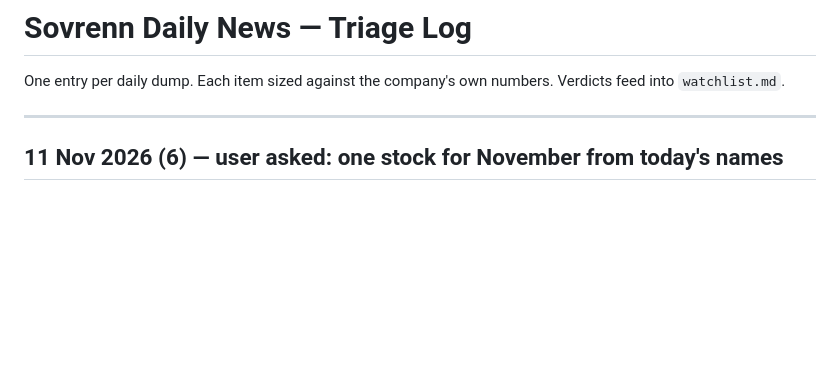
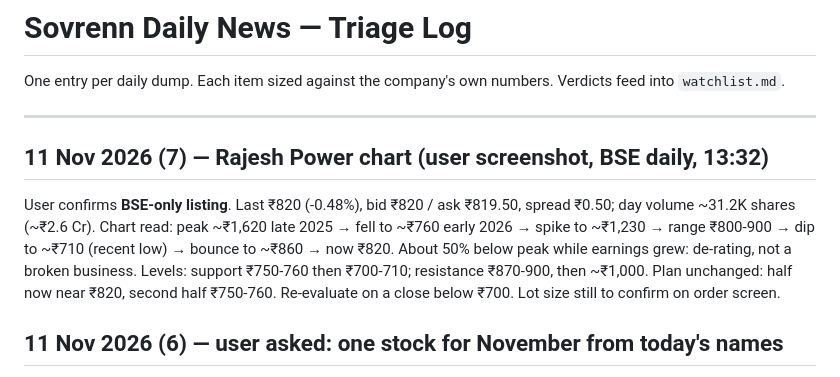
Before and after one commit to drkishorespatil-dev/researchmd, a Markdown page: sovrenn/daily-log.md, the part around the change. Drawn GitHub-style; blank space fills up the shorter version.

Commit message:
Log Rajesh Power chart: BSE-only confirmed, entry levels set
Co-Authored-By: Claude Opus 5.5 <noreply@anthropic.com>
Claude-Session: https://claude.ai/code/session_01UbABVwDGqHH5EoA6eiGBAZ

```diff
--- a/sovrenn/daily-log.md
+++ b/sovrenn/daily-log.md
@@ -4,6 +4,14 @@ One entry per daily dump. Each item sized against the company's own numbers.
 Verdicts feed into `watchlist.md`.
 
 ---
+
+## 11 Nov 2026 (7) — Rajesh Power chart (user screenshot, BSE daily, 13:32)
+
+User confirms **BSE-only listing**. Last ₹820 (-0.48%), bid ₹820 / ask ₹819.50, spread ₹0.50; day volume ~31.2K shares (~₹2.6 Cr).
+Chart read: peak ~₹1,620 late 2025 → fell to ~₹760 early 2026 → spike to ~₹1,230 → range ₹800-900 → dip to ~₹710 (recent low)
+→ bounce to ~₹860 → now ₹820. About 50% below peak while earnings grew: de-rating, not a broken business.
+Levels: support ₹750-760 then ₹700-710; resistance ₹870-900, then ~₹1,000.
+Plan unchanged: half now near ₹820, second half ₹750-760. Re-evaluate on a close below ₹700. Lot size still to confirm on order screen.
 
 ## 11 Nov 2026 (6) — user asked: one stock for November from today's names
 
```
Also changed, not shown: sovrenn/watchlist.md (+5 -0 lines).
